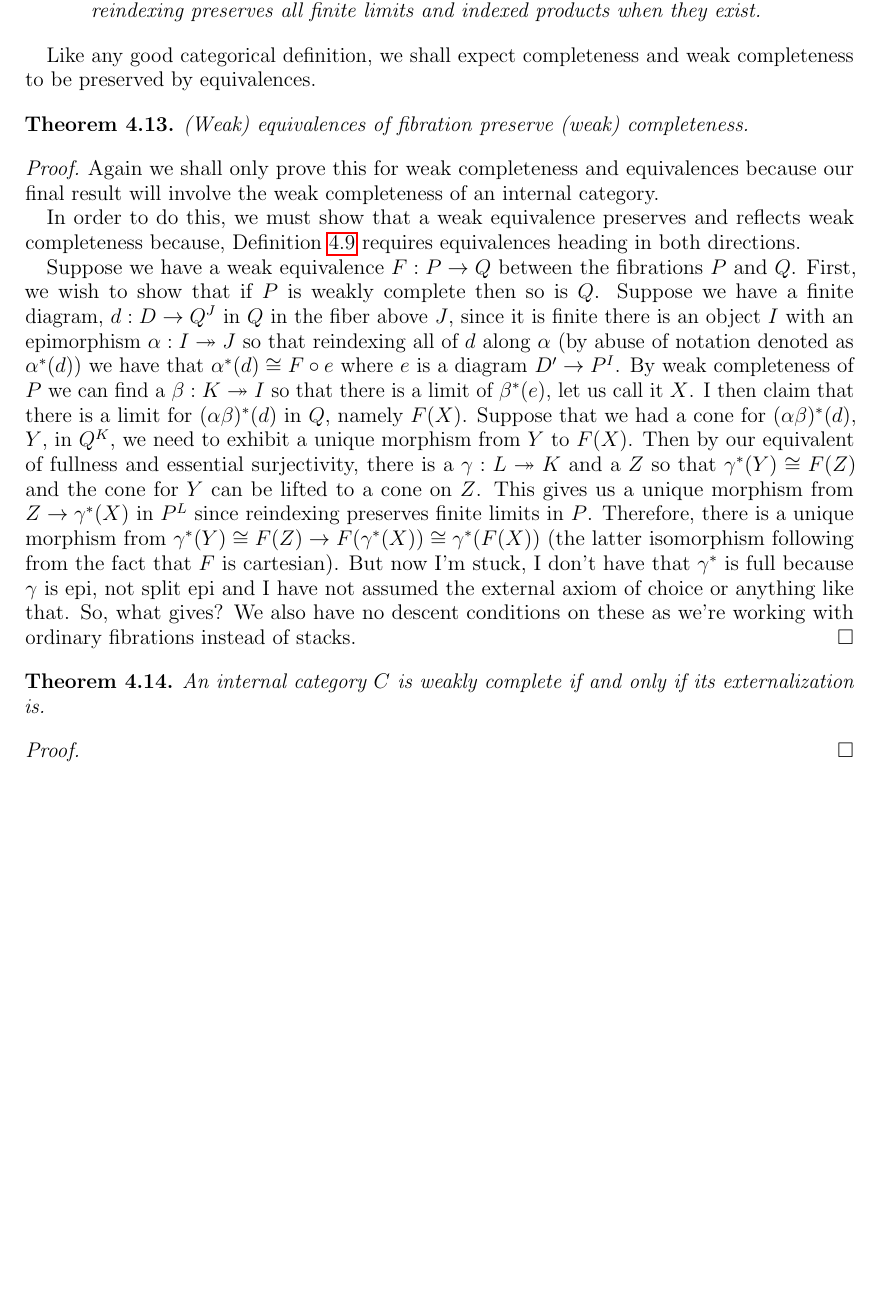
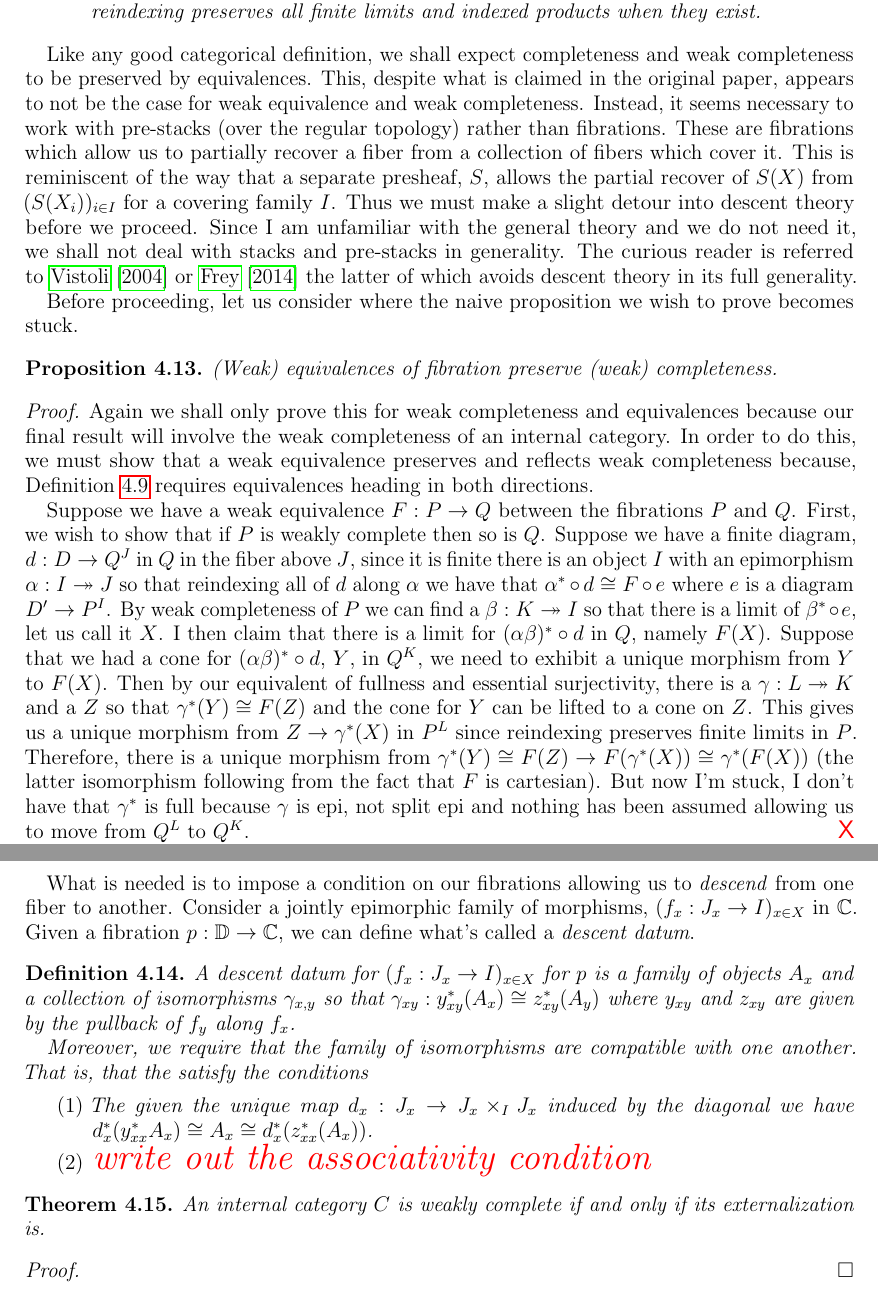
Before and after one commit to jozefg/effective-topos, a LaTeX paper (small-complete-categories/main.tex, which reads small-complete-categories/complete.tex): part of page 12 of 21 before the commit and two parts of pages 12 and 13 of 22 after it, the two joined at a grey line, cut so that both start at the same text, the shorter picture padded with empty space. Compiled offline with pdfLaTeX.

Commit message:
OK we need some stack theory

```diff
--- a/small-complete-categories/complete.tex
+++ b/small-complete-categories/complete.tex
@@ -374,19 +374,33 @@ characterization at the level of fibrations.
     limits and indexed products when they exist.
   \end{itemize}
 \end{defn}
+Like any good categorical definition, we shall expect completeness and
+weak completeness to be preserved by equivalences. This, despite what
+is claimed in the original paper, appears to not be the case for weak
+equivalence and weak completeness. Instead, it seems necessary to work
+with pre-stacks (over the regular topology) rather than
+fibrations. These are fibrations which allow us to partially recover a
+fiber from a collection of fibers which cover it. This is reminiscent
+of the way that a separate presheaf, $S$, allows the partial recover
+of $S(X)$ from $(S(X_i))_{i \in I}$ for a covering family $I$. Thus we
+must make a slight detour into descent theory before we proceed. Since
+I am unfamiliar with the general theory and we do not need it, we
+shall not deal with stacks and pre-stacks in generality. The curious
+reader is referred to~\citet{Vistoli:04} or~\citet{Frey:14} the latter
+of which avoids descent theory in its full generality.
 
-Like any good categorical definition, we shall expect completeness and
-weak completeness to be preserved by equivalences.
-\begin{thm}\label{thm:complete:completefibration}
+Before proceeding, let us consider where the naive proposition we wish
+to prove becomes stuck.
+\begin{prop}\label{prop:complete:completefibrationbroken}
   (Weak) equivalences of fibration preserve (weak) completeness.
-\end{thm}
+\end{prop}
 \begin{proof}
+  \renewcommand{\qed}{\hfill \color{red}{\large \textsf{X}}}
   Again we shall only prove this for weak completeness and
   equivalences because our final result will involve the weak
-  completeness of an internal category.
-
-  In order to do this, we must show that a weak equivalence preserves
-  and reflects weak completeness because,
+  completeness of an internal category. In order to do this, we must
+  show that a weak equivalence preserves and reflects weak
+  completeness because,
   Definition~\ref{defn:complete:weakequivalencefib} requires
   equivalences heading in both directions.
 
@@ -395,27 +409,48 @@ weak completeness to be preserved by equivalences.
   complete then so is $Q$. Suppose we have a finite diagram,
   $d : D \to Q^J$ in $Q$ in the fiber above $J$, since it is finite
   there is an object $I$ with an epimorphism $\alpha : I \epi J$ so
-  that reindexing all of $d$ along $\alpha$ (by abuse of notation
-  denoted as $\alpha^*(d)$) we have that $\alpha^*(d) \cong F \circ e$
-  where $e$ is a diagram $D' \to P^I$. By weak completeness of $P$ we
-  can find a $\beta : K \epi I$ so that there is a limit of
-  $\beta^*(e)$, let us call it $X$. I then claim that there is a limit
-  for $(\alpha\beta)^*(d)$ in $Q$, namely $F(X)$. Suppose that we had
-  a cone for $(\alpha\beta)^*(d)$, $Y$, in $Q^K$, we need to exhibit a
-  unique morphism from $Y$ to $F(X)$. Then by our equivalent of
-  fullness and essential surjectivity, there is a $\gamma : L \epi K$
-  and a $Z$ so that $\gamma^*(Y) \cong F(Z)$ and the cone for $Y$ can
-  be lifted to a cone on $Z$. This gives us a unique morphism from
-  $Z \to \gamma^*(X)$ in $P^L$ since reindexing preserves finite
-  limits in $P$. Therefore, there is a unique morphism from
+  that reindexing all of $d$ along $\alpha$ we have that
+  $\alpha^* \circ d \cong F \circ e$ where $e$ is a diagram
+  $D' \to P^I$. By weak completeness of $P$ we can find a
+  $\beta : K \epi I$ so that there is a limit of $\beta^* \circ e$,
+  let us call it $X$. I then claim that there is a limit for
+  $(\alpha\beta)^* \circ d$ in $Q$, namely $F(X)$. Suppose that we had
+  a cone for $(\alpha\beta)^* \circ d$, $Y$, in $Q^K$, we need to
+  exhibit a unique morphism from $Y$ to $F(X)$. Then by our equivalent
+  of fullness and essential surjectivity, there is a
+  $\gamma : L \epi K$ and a $Z$ so that $\gamma^*(Y) \cong F(Z)$ and
+  the cone for $Y$ can be lifted to a cone on $Z$. This gives us a
+  unique morphism from $Z \to \gamma^*(X)$ in $P^L$ since reindexing
+  preserves finite limits in $P$. Therefore, there is a unique
+  morphism from
   $\gamma^*(Y) \cong F(Z) \to F(\gamma^*(X)) \cong \gamma^*(F(X))$
   (the latter isomorphism following from the fact that $F$ is
   cartesian). But now I'm stuck, I don't have that $\gamma^*$ is full
-  because $\gamma$ is epi, not split epi and I have not assumed the
-  external axiom of choice or anything like that. So, what gives? We
-  also have no descent conditions on these as we're working with
-  ordinary fibrations instead of stacks.
+  because $\gamma$ is epi, not split epi and nothing has been assumed
+  allowing us to move from $Q^L$ to $Q^K$.
 \end{proof}
+\renewcommand{\qed}{\hfill\ensuremath{\Box}}
+What is needed is to impose a condition on our fibrations allowing us
+to \emph{descend} from one fiber to another. Consider a jointly
+epimorphic family of morphisms, $(f_x : J_x \to I)_{x \in X}$ in
+$\Ccat$. Given a fibration $p : \Dcat \to \Ccat$, we can define what's
+called a \emph{descent datum}.
+\begin{defn}\label{defn:complete:descentdatum}
+  A descent datum for $(f_x : J_x \to I)_{x \in X}$ for $p$ is a
+  family of objects $A_x$ and a collection of isomorphisms
+  $\gamma_{x, y}$ so that
+  $\gamma_{xy} : y_{xy}^*(A_x) \cong z_{xy}^*(A_y)$ where $y_{xy}$ and
+  $z_{xy}$ are given by the pullback of $f_y$ along $f_x$.
+
+  Moreover, we require that the family of isomorphisms are compatible
+  with one another. That is, that the satisfy the conditions
+  \begin{enumerate}
+  \item The given the unique map $d_x : J_x \to J_x \times_I J_x$
+    induced by the diagonal we have
+    $d_x^*(y_{xx}^* A_x) \cong A_x \cong d_x^*(z_{xx}^*(A_x))$.
+  \item \todo{write out the associativity condition}
+  \end{enumerate}
+\end{defn}
 
 \begin{thm}\label{thm:complete:completeexternalization}
   An internal category $C$ is weakly complete if and only if its
--- a/small-complete-categories/main.tex
+++ b/small-complete-categories/main.tex
@@ -39,6 +39,7 @@
 
 \newtheorem{thm}{Theorem}[section]
 \newtheorem{cor}[thm]{Corollary}
+\newtheorem{prop}[thm]{Proposition}
 \newtheorem{lem}[thm]{Lemma}
 \newtheorem{remark}[thm]{Remark}
 \newtheorem{example}[thm]{Example}
```
Also changed, not shown: bibliography.bib (+12 -1 lines), small-complete-categories/complete.tex (4 more changed lines).
